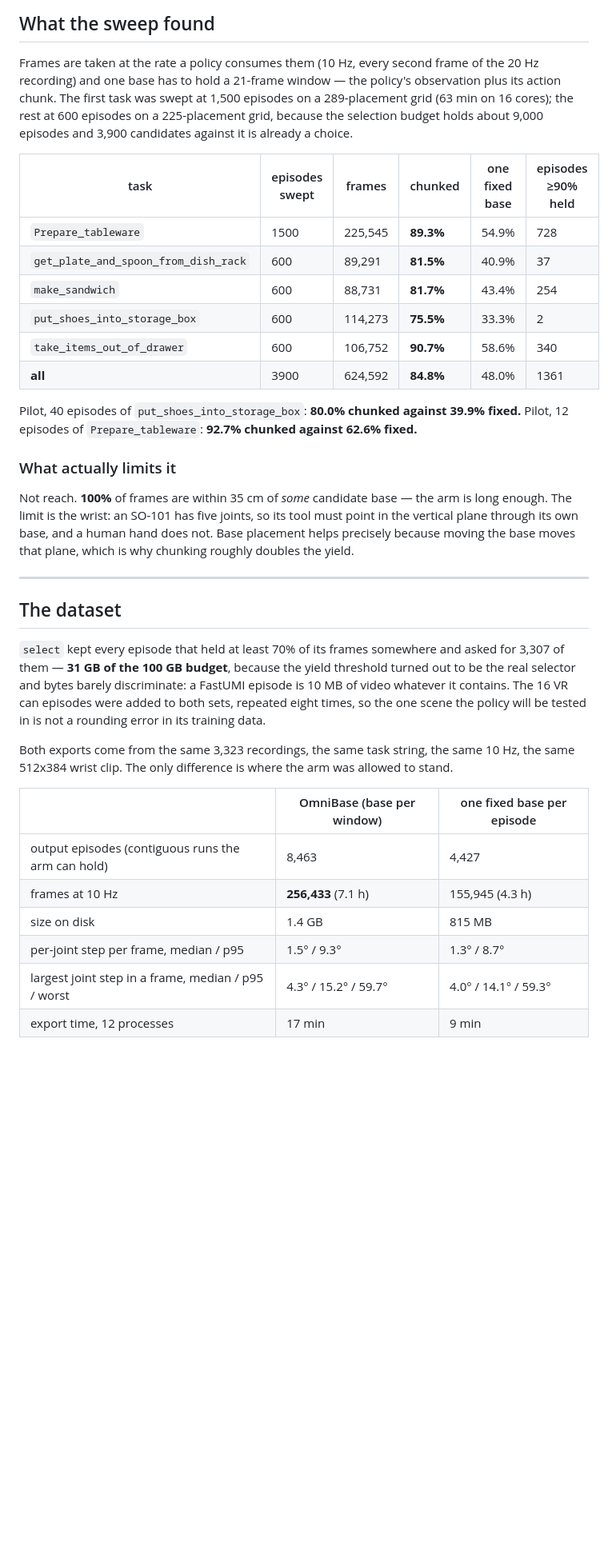
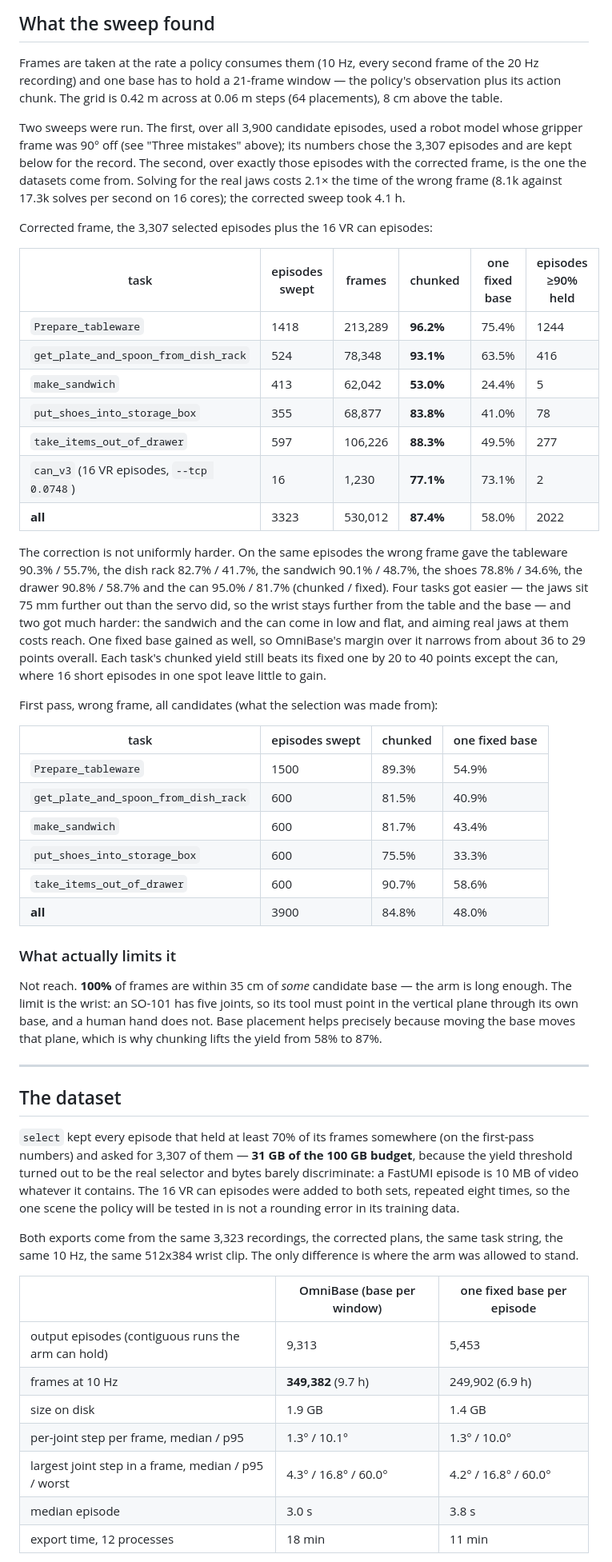
Before and after one commit to Gussyy/OmniBase, a Markdown page: docs/FASTUMI_POC.md, the part around one of its changes. Shown at 80% size. Rendered like a GitHub page; blank space fills up the shorter version.

Commit message:
The report's numbers from the corrected sweep and exports
Sweep and dataset tables regenerated from plans2 and the new exports, the wrong-frame pass kept
as the record it is, training at 32,500 steps, cost filled in. The tomato stays TBD until the
rollouts land.

```diff
--- a/docs/FASTUMI_POC.md
+++ b/docs/FASTUMI_POC.md
@@ -102,48 +102,75 @@ and flat and showed the policy a white void with no object in it.
 
 Frames are taken at the rate a policy consumes them (10 Hz, every second frame of the 20 Hz
 recording) and one base has to hold a 21-frame window — the policy's observation plus its
-action chunk. The first task was swept at 1,500 episodes on a 289-placement grid (63 min on 16
-cores); the rest at 600 episodes on a 225-placement grid, because the selection budget holds
-about 9,000 episodes and 3,900 candidates against it is already a choice.
+action chunk. The grid is 0.42 m across at 0.06 m steps (64 placements), 8 cm above the table.
+
+Two sweeps were run. The first, over all 3,900 candidate episodes, used a robot model whose
+gripper frame was 90° off (see "Three mistakes" above); its numbers chose the 3,307 episodes and
+are kept below for the record. The second, over exactly those episodes with the corrected frame,
+is the one the datasets come from. Solving for the real jaws costs 2.1× the time of the wrong
+frame (8.1k against 17.3k solves per second on 16 cores); the corrected sweep took 4.1 h.
+
+Corrected frame, the 3,307 selected episodes plus the 16 VR can episodes:
 
 | task | episodes swept | frames | chunked | one fixed base | episodes ≥90% held |
 |---|---|---|---|---|---|
-| `Prepare_tableware` | 1500 | 225,545 | **89.3%** | 54.9% | 728 |
-| `get_plate_and_spoon_from_dish_rack` | 600 | 89,291 | **81.5%** | 40.9% | 37 |
-| `make_sandwich` | 600 | 88,731 | **81.7%** | 43.4% | 254 |
-| `put_shoes_into_storage_box` | 600 | 114,273 | **75.5%** | 33.3% | 2 |
-| `take_items_out_of_drawer` | 600 | 106,752 | **90.7%** | 58.6% | 340 |
-| **all** | 3900 | 624,592 | **84.8%** | 48.0% | 1361 |
+| `Prepare_tableware` | 1418 | 213,289 | **96.2%** | 75.4% | 1244 |
+| `get_plate_and_spoon_from_dish_rack` | 524 | 78,348 | **93.1%** | 63.5% | 416 |
+| `make_sandwich` | 413 | 62,042 | **53.0%** | 24.4% | 5 |
+| `put_shoes_into_storage_box` | 355 | 68,877 | **83.8%** | 41.0% | 78 |
+| `take_items_out_of_drawer` | 597 | 106,226 | **88.3%** | 49.5% | 277 |
+| `can_v3` (16 VR episodes, `--tcp 0.0748`) | 16 | 1,230 | **77.1%** | 73.1% | 2 |
+| **all** | 3323 | 530,012 | **87.4%** | 58.0% | 2022 |
 
-Pilot, 40 episodes of `put_shoes_into_storage_box`: **80.0% chunked against 39.9% fixed.**
-Pilot, 12 episodes of `Prepare_tableware`: **92.7% chunked against 62.6% fixed.**
+The correction is not uniformly harder. On the same episodes the wrong frame gave the tableware
+90.3% / 55.7%, the dish rack 82.7% / 41.7%, the sandwich 90.1% / 48.7%, the shoes 78.8% / 34.6%,
+the drawer 90.8% / 58.7% and the can 95.0% / 81.7% (chunked / fixed). Four tasks got easier —
+the jaws sit 75 mm further out than the servo did, so the wrist stays further from the table
+and the base — and two got much harder: the sandwich and the can come in low and flat, and
+aiming real jaws at them costs reach. One fixed base gained as well, so OmniBase's margin over
+it narrows from about 36 to 29 points overall. Each task's chunked yield still beats its fixed
+one by 20 to 40 points except the can, where 16 short episodes in one spot leave little to gain.
+
+First pass, wrong frame, all candidates (what the selection was made from):
+
+| task | episodes swept | chunked | one fixed base |
+|---|---|---|---|
+| `Prepare_tableware` | 1500 | 89.3% | 54.9% |
+| `get_plate_and_spoon_from_dish_rack` | 600 | 81.5% | 40.9% |
+| `make_sandwich` | 600 | 81.7% | 43.4% |
+| `put_shoes_into_storage_box` | 600 | 75.5% | 33.3% |
+| `take_items_out_of_drawer` | 600 | 90.7% | 58.6% |
+| **all** | 3900 | 84.8% | 48.0% |
 
 ### What actually limits it
 
 Not reach. **100%** of frames are within 35 cm of *some* candidate base — the arm is long
 enough. The limit is the wrist: an SO-101 has five joints, so its tool must point in the
 vertical plane through its own base, and a human hand does not. Base placement helps precisely
-because moving the base moves that plane, which is why chunking roughly doubles the yield.
+because moving the base moves that plane, which is why chunking lifts the yield from 58% to 87%.
 
 ---
 
 ## The dataset
 
-`select` kept every episode that held at least 70% of its frames somewhere and asked for
-3,307 of them — **31 GB of the 100 GB budget**, because the yield threshold turned out to be the
-real selector and bytes barely discriminate: a FastUMI episode is 10 MB of video whatever it
-contains. The 16 VR can episodes were added to both sets, repeated eight times, so the one scene
-the policy will be tested in is not a rounding error in its training data.
+`select` kept every episode that held at least 70% of its frames somewhere (on the first-pass
+numbers) and asked for 3,307 of them — **31 GB of the 100 GB budget**, because the yield
+threshold turned out to be the real selector and bytes barely discriminate: a FastUMI episode
+is 10 MB of video whatever it contains. The 16 VR can episodes were added to both sets, repeated
+eight times, so the one scene the policy will be tested in is not a rounding error in its
+training data.
 
-Both exports come from the same 3,323 recordings, the same task string, the same 10 Hz, the same
-512x384 wrist clip. The only difference is where the arm was allowed to stand.
+Both exports come from the same 3,323 recordings, the corrected plans, the same task string,
+the same 10 Hz, the same 512x384 wrist clip. The only difference is where the arm was allowed
+to stand.
 
 | | OmniBase (base per window) | one fixed base per episode |
 |---|---|---|
-| output episodes (contiguous runs the arm can hold) | 8,463 | 4,427 |
-| frames at 10 Hz | **256,433** (7.1 h) | 155,945 (4.3 h) |
-| size on disk | 1.4 GB | 815 MB |
-| per-joint step per frame, median / p95 | 1.5° / 9.3° | 1.3° / 8.7° |
-| largest joint step in a frame, median / p95 / worst | 4.3° / 15.2° / 59.7° | 4.0° / 14.1° / 59.3° |
-| export time, 12 processes | 17 min | 9 min |
+| output episodes (contiguous runs the arm can hold) | 9,313 | 5,453 |
+| frames at 10 Hz | **349,382** (9.7 h) | 249,902 (6.9 h) |
+| size on disk | 1.9 GB | 1.4 GB |
+| per-joint step per frame, median / p95 | 1.3° / 10.1° | 1.3° / 10.0° |
+| largest joint step in a frame, median / p95 / worst | 4.3° / 16.8° / 60.0° | 4.2° / 16.8° / 60.0° |
+| median episode | 3.0 s | 3.8 s |
+| export time, 12 processes | 18 min | 11 min |
 
```
Also changed, not shown: other parts of docs/FASTUMI_POC.md (+15 -13 lines), docs/experiment/checklist.md (+1 -1 lines).
